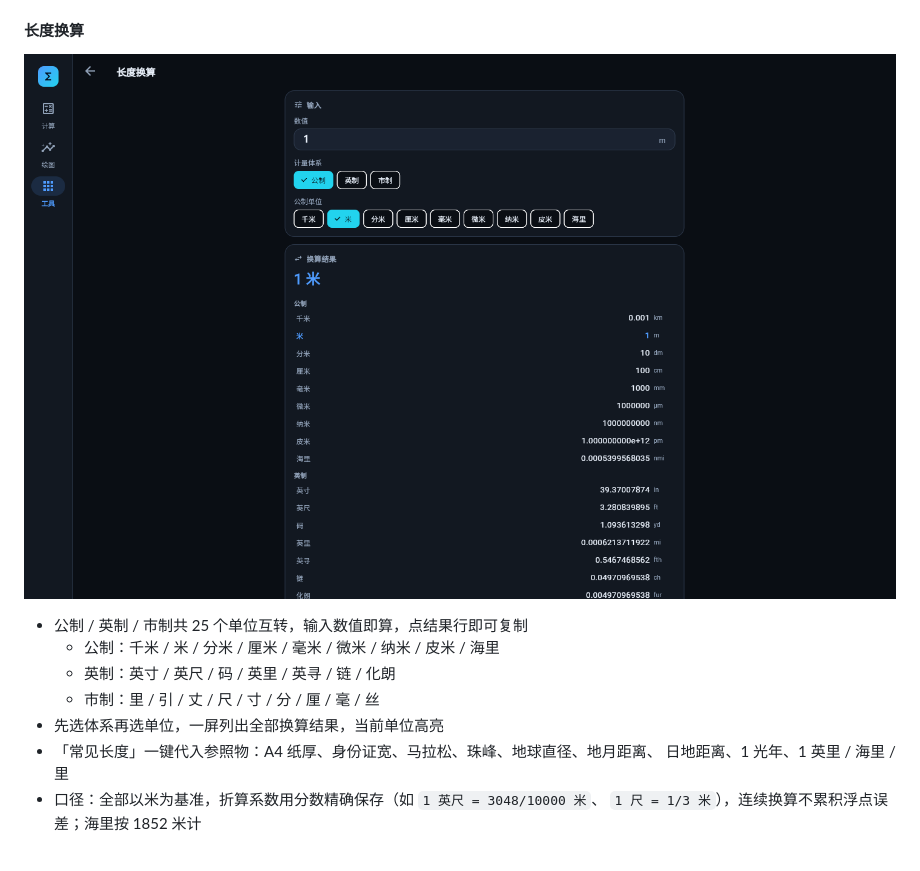
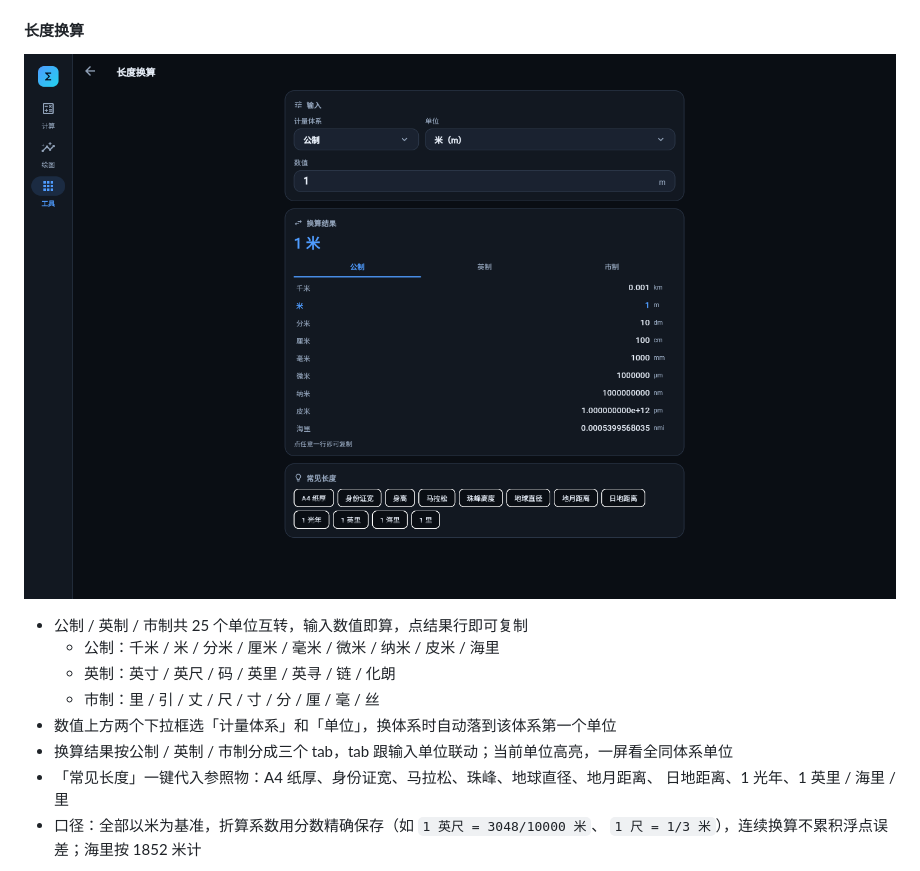
Before and after one commit to freewu/free-clac, a Markdown page: README.md, the part around the change. Rendered like a GitHub page; pictures changed too: docs/screenshots/distance.png.

```diff
--- a/README.md
+++ b/README.md
@@ -121,7 +121,8 @@ Web 端可直接深链到示例：`?page=plot&preset=0`（`preset` 为示例下
   - 公制：千米 / 米 / 分米 / 厘米 / 毫米 / 微米 / 纳米 / 皮米 / 海里
   - 英制：英寸 / 英尺 / 码 / 英里 / 英寻 / 链 / 化朗
   - 市制：里 / 引 / 丈 / 尺 / 寸 / 分 / 厘 / 毫 / 丝
-- 先选体系再选单位，一屏列出全部换算结果，当前单位高亮
+- 数值上方两个下拉框选「计量体系」和「单位」，换体系时自动落到该体系第一个单位
+- 换算结果按公制 / 英制 / 市制分成三个 tab，tab 跟输入单位联动；当前单位高亮，一屏看全同体系单位
 - 「常见长度」一键代入参照物：A4 纸厚、身份证宽、马拉松、珠峰、地球直径、地月距离、
   日地距离、1 光年、1 英里 / 海里 / 里
 - 口径：全部以米为基准，折算系数用分数精确保存（如 `1 英尺 = 3048/10000 米`、
```
Also changed, not shown: AGENTS.md (+1 -1 lines), 3 other files.
